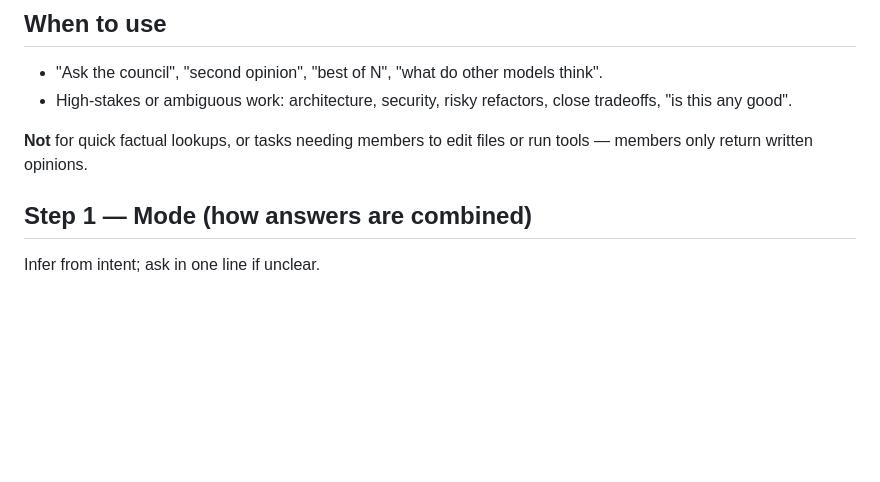
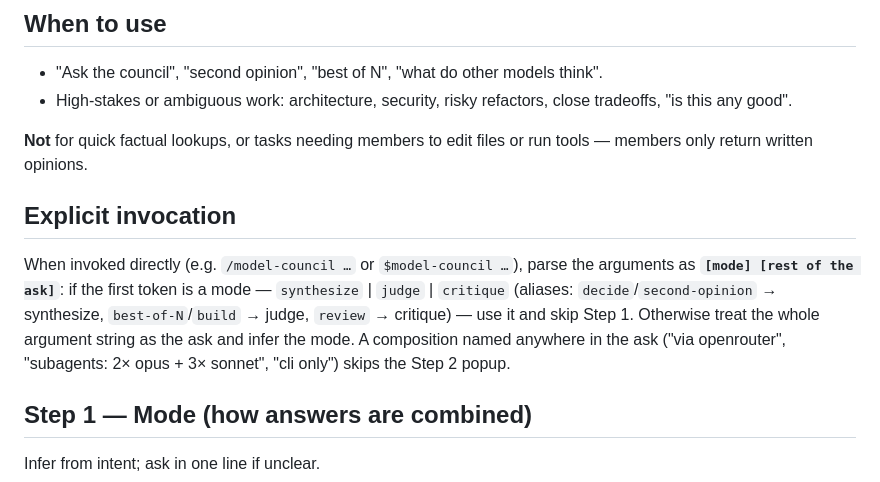
Before and after one commit to hgkahng/skills, a Markdown page: skills/model-council/SKILL.md, the part around the change. Drawn GitHub-style; blank space fills up the shorter version.

Commit message:
model-council: define explicit-invocation grammar
/model-council [mode] [ask] — first token selects the mode when it matches
synthesize|judge|critique (or an alias); a composition named anywhere in
the ask skips the preset popup.

Co-Authored-By: Claude Fable 5 <noreply@anthropic.com>
Claude-Session: https://claude.ai/code/session_01MhVRJkJaxGE64bqWyW6hoJ

```diff
--- a/skills/model-council/SKILL.md
+++ b/skills/model-council/SKILL.md
@@ -17,6 +17,16 @@ combine their independent answers. Convening a council = four decisions, in orde
 
 **Not** for quick factual lookups, or tasks needing members to edit files or run
 tools — members only return written opinions.
+
+## Explicit invocation
+
+When invoked directly (e.g. `/model-council …` or `$model-council …`), parse the
+arguments as **`[mode] [rest of the ask]`**: if the first token is a mode —
+`synthesize` | `judge` | `critique` (aliases: `decide`/`second-opinion` →
+synthesize, `best-of-N`/`build` → judge, `review` → critique) — use it and skip
+Step 1. Otherwise treat the whole argument string as the ask and infer the mode.
+A composition named anywhere in the ask ("via openrouter", "subagents: 2× opus +
+3× sonnet", "cli only") skips the Step 2 popup.
 
 ## Step 1 — Mode (how answers are combined)
 
```
